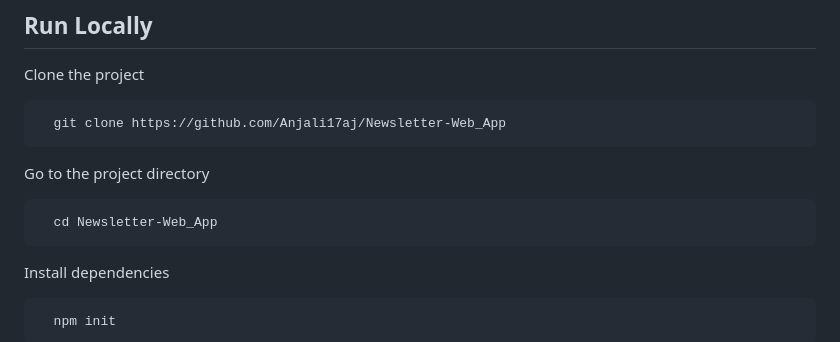
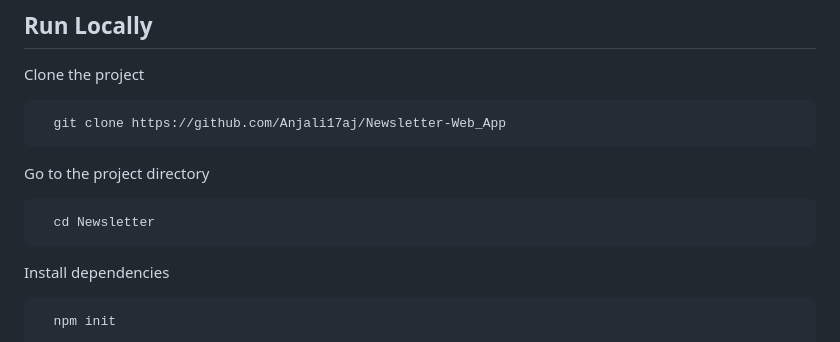
Before and after one commit to Anjali17aj/Newsletter, a Markdown page: README.md, the part around the change. Rendered like a GitHub page.

````diff
--- a/README.md
+++ b/README.md
@@ -31,7 +31,7 @@ Clone the project
 Go to the project directory
 
 ```bash
-  cd Newsletter-Web_App
+  cd Newsletter
 ```
 
 Install dependencies
````
